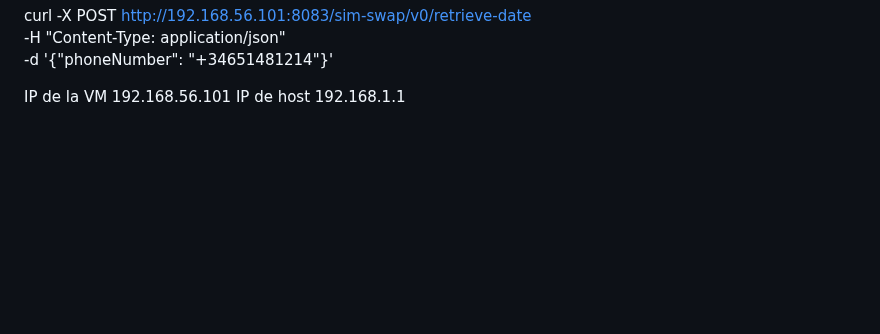
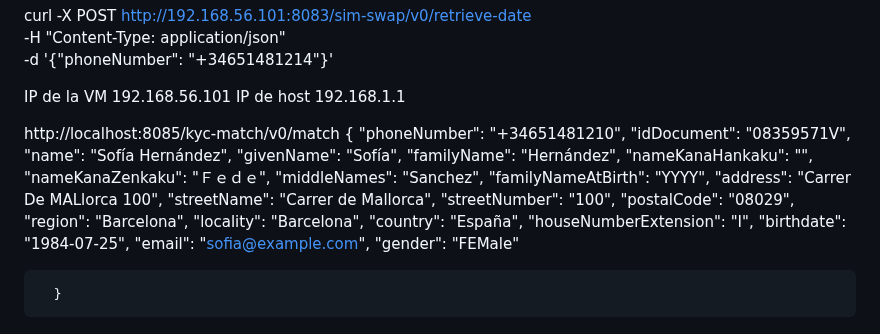
Before and after one commit to alexpg67/trabajo_fin_master, a Markdown page: README.md, the part around the change. Drawn GitHub-style; blank space fills up the shorter version.

```diff
--- a/README.md
+++ b/README.md
@@ -452,3 +452,29 @@ curl -X POST http://192.168.56.101:8083/sim-swap/v0/retrieve-date \
 
 IP de la VM 192.168.56.101
 IP de host 192.168.1.1
+
+http://localhost:8085/kyc-match/v0/match
+  {
+    "phoneNumber": "+34651481210",
+    "idDocument": "08359571V",
+    "name": "Sofía Hernández",
+    "givenName": "Sofía",
+    "familyName": "Hernández",
+    "nameKanaHankaku": "",
+    "nameKanaZenkaku": "Ｆｅｄｅ",
+    "middleNames": "Sanchez",
+    "familyNameAtBirth": "YYYY",
+    "address": "Carrer De MALlorca 100",
+    "streetName": "Carrer de Mallorca",
+    "streetNumber": "100",
+    "postalCode": "08029",
+    "region": "Barcelona",
+    "locality": "Barcelona",
+    "country": "España",
+    "houseNumberExtension": "I",
+    "birthdate": "1984-07-25",
+    "email": "sofia@example.com",
+    "gender": "FEMale"
+
+
+      }
```
